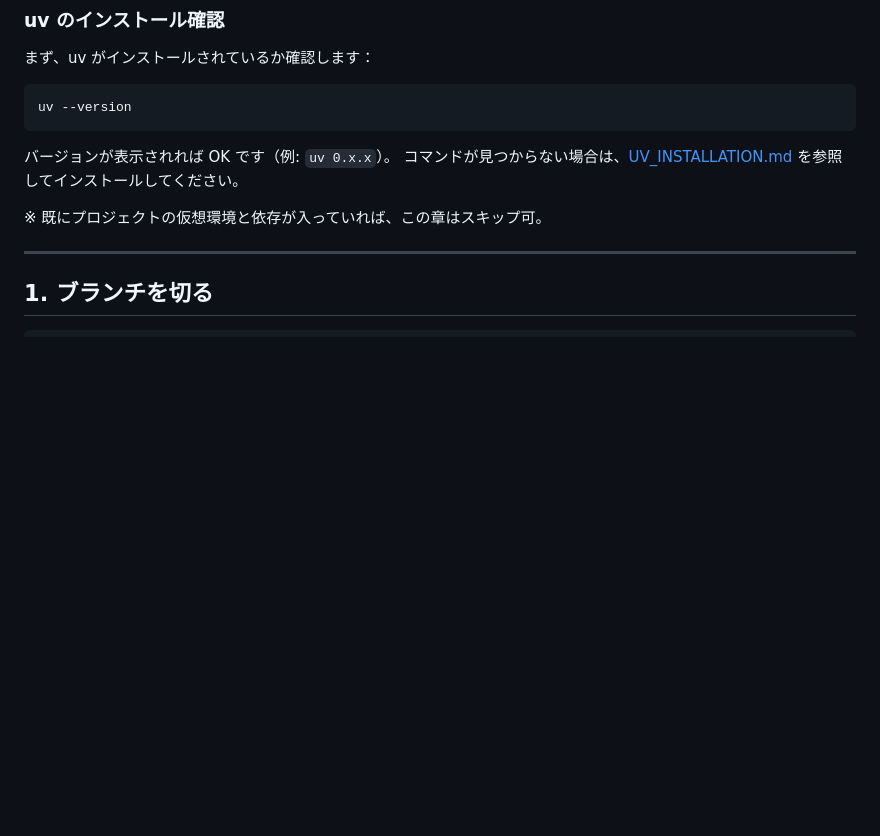
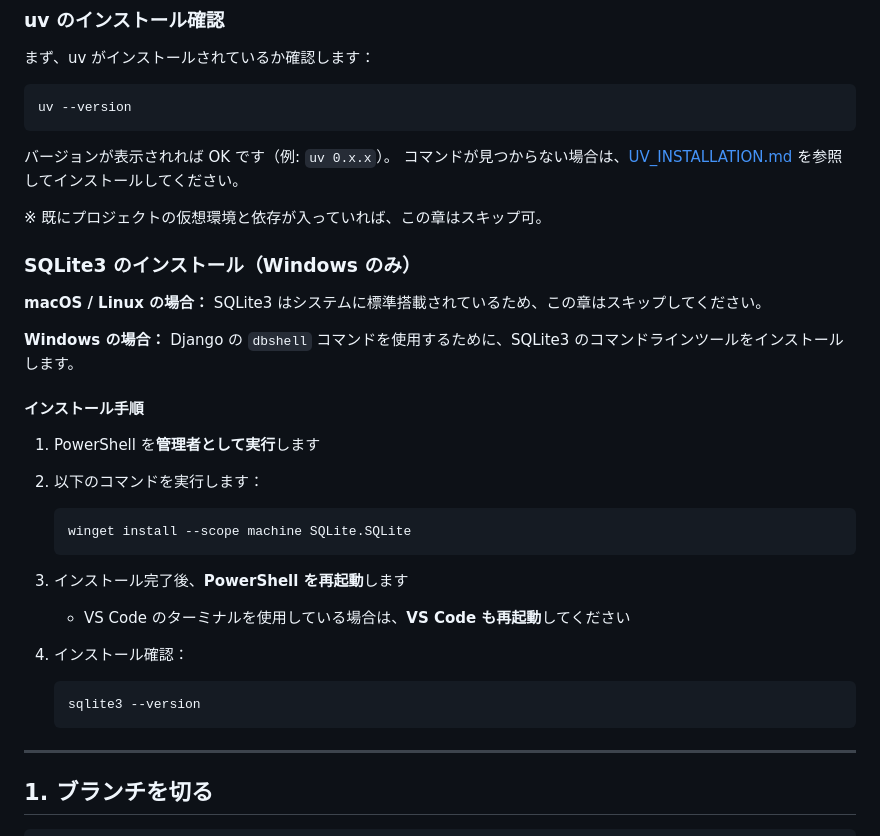
Before and after one commit to mikawa-pbl/pbl-app-2025, a Markdown page: docs/NEW_TEAM_SETUP.md, the part around the change. Drawn GitHub-style; blank space fills up the shorter version.

Commit message:
docs: SQLite3 手順を追記

````diff
--- a/docs/NEW_TEAM_SETUP.md
+++ b/docs/NEW_TEAM_SETUP.md
@@ -24,6 +24,31 @@ uv --version
 コマンドが見つからない場合は、[UV_INSTALLATION.md](UV_INSTALLATION.md) を参照してインストールしてください。
 
 ※ 既にプロジェクトの仮想環境と依存が入っていれば、この章はスキップ可。
+
+### SQLite3 のインストール（Windows のみ）
+
+**macOS / Linux の場合：** SQLite3 はシステムに標準搭載されているため、この章はスキップしてください。
+
+**Windows の場合：** Django の `dbshell` コマンドを使用するために、SQLite3 のコマンドラインツールをインストールします。
+
+#### インストール手順
+
+1. PowerShell を**管理者として実行**します
+
+2. 以下のコマンドを実行します：
+
+   ```powershell
+   winget install --scope machine SQLite.SQLite
+   ```
+
+3. インストール完了後、**PowerShell を再起動**します
+   - VS Code のターミナルを使用している場合は、**VS Code も再起動**してください
+
+4. インストール確認：
+
+   ```powershell
+   sqlite3 --version
+   ```
 
 ---
 
````
